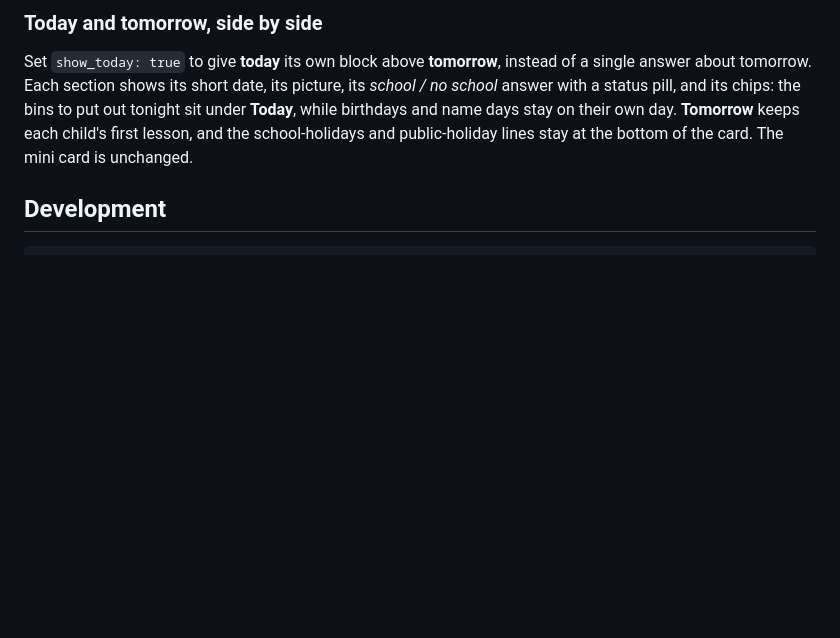
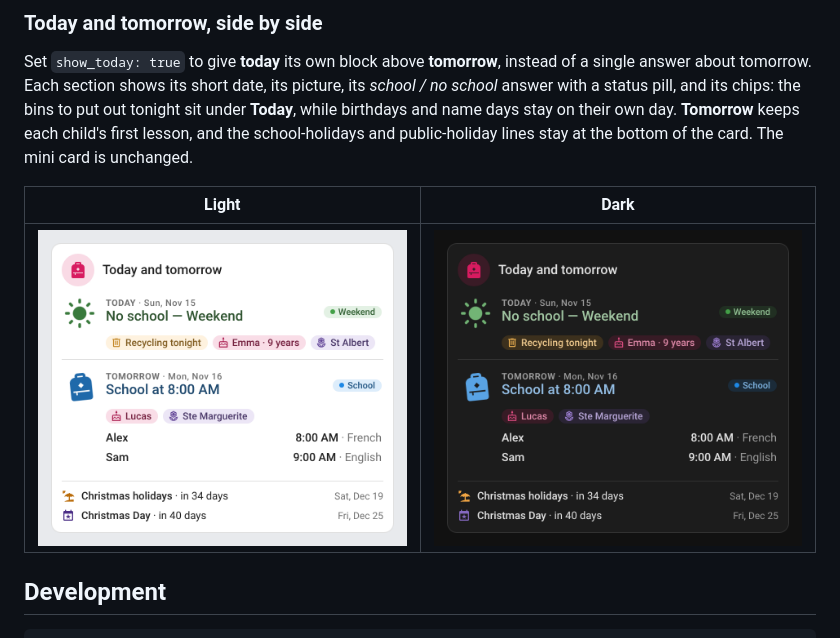
Before and after one commit to juju35/ha-family-day-card, a Markdown page: README.md, the part around the change. Rendered like a GitHub page; pictures changed too: screenshots/card-today-dark.png (added), screenshots/card-today.png (added); blank space fills up the shorter version.

````diff
--- a/README.md
+++ b/README.md
@@ -295,6 +295,10 @@ On the full card the chips are split into a **Today** group and a **Tomorrow** g
 
 Set `show_today: true` to give **today** its own block above **tomorrow**, instead of a single answer about tomorrow. Each section shows its short date, its picture, its *school / no school* answer with a status pill, and its chips: the bins to put out tonight sit under **Today**, while birthdays and name days stay on their own day. **Tomorrow** keeps each child's first lesson, and the school-holidays and public-holiday lines stay at the bottom of the card. The mini card is unchanged.
 
+| Light | Dark |
+| --- | --- |
+| <img src="https://raw.githubusercontent.com/juju35/ha-family-day-card/main/screenshots/card-today.png" alt="card with today and tomorrow" width="400"> | <img src="https://raw.githubusercontent.com/juju35/ha-family-day-card/main/screenshots/card-today-dark.png" alt="card with today and tomorrow, dark" width="400"> |
+
 ## Development
 
 ```bash
````
Also changed, not shown: 1 other file.
